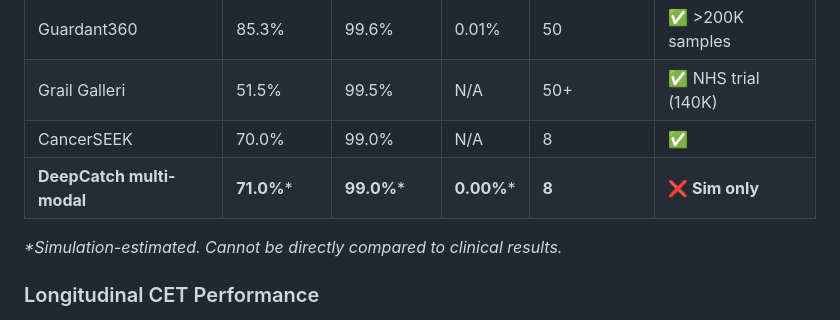
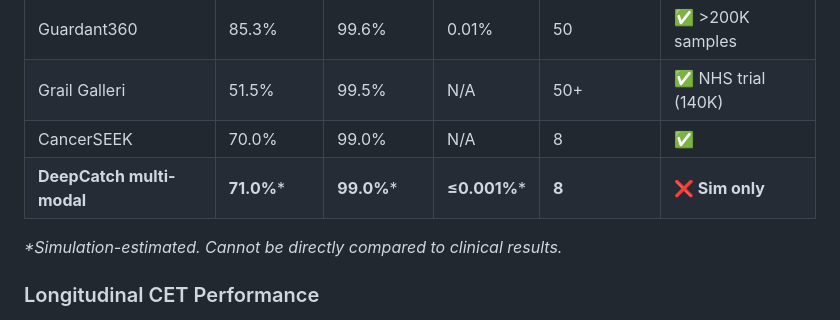
Before and after one commit to rollroyces/deepcatch, a Markdown page: results/README.md, the part around the change. Drawn GitHub-style.

```diff
--- a/results/README.md
+++ b/results/README.md
@@ -28,7 +28,7 @@ This directory contains the key results from DeepCatch validation runs.
 | Guardant360 | 85.3% | 99.6% | 0.01% | 50 | ✅ >200K samples |
 | Grail Galleri | 51.5% | 99.5% | N/A | 50+ | ✅ NHS trial (140K) |
 | CancerSEEK | 70.0% | 99.0% | N/A | 8 | ✅ |
-| **DeepCatch multi-modal** | **71.0%*** | **99.0%*** | **0.00%*** | **8** | **❌ Sim only** |
+| **DeepCatch multi-modal** | **71.0%*** | **99.0%*** | **≤0.001%*** | **8** | **❌ Sim only** |
 
 *\*Simulation-estimated. Cannot be directly compared to clinical results.*
 
```
Also changed, not shown: docs/USER_GUIDE.md (+7 -7 lines), results/node/FINAL_REAL_DATA_REPORT.md (+7 -7 lines).
